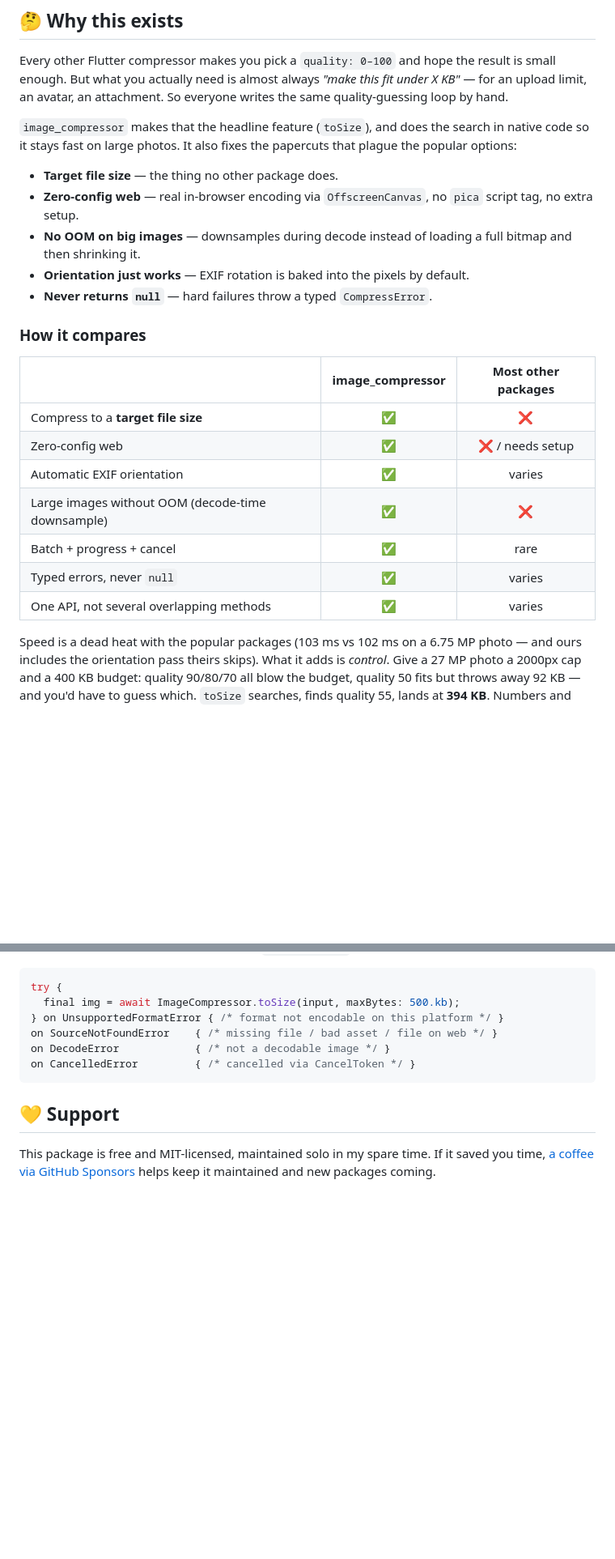
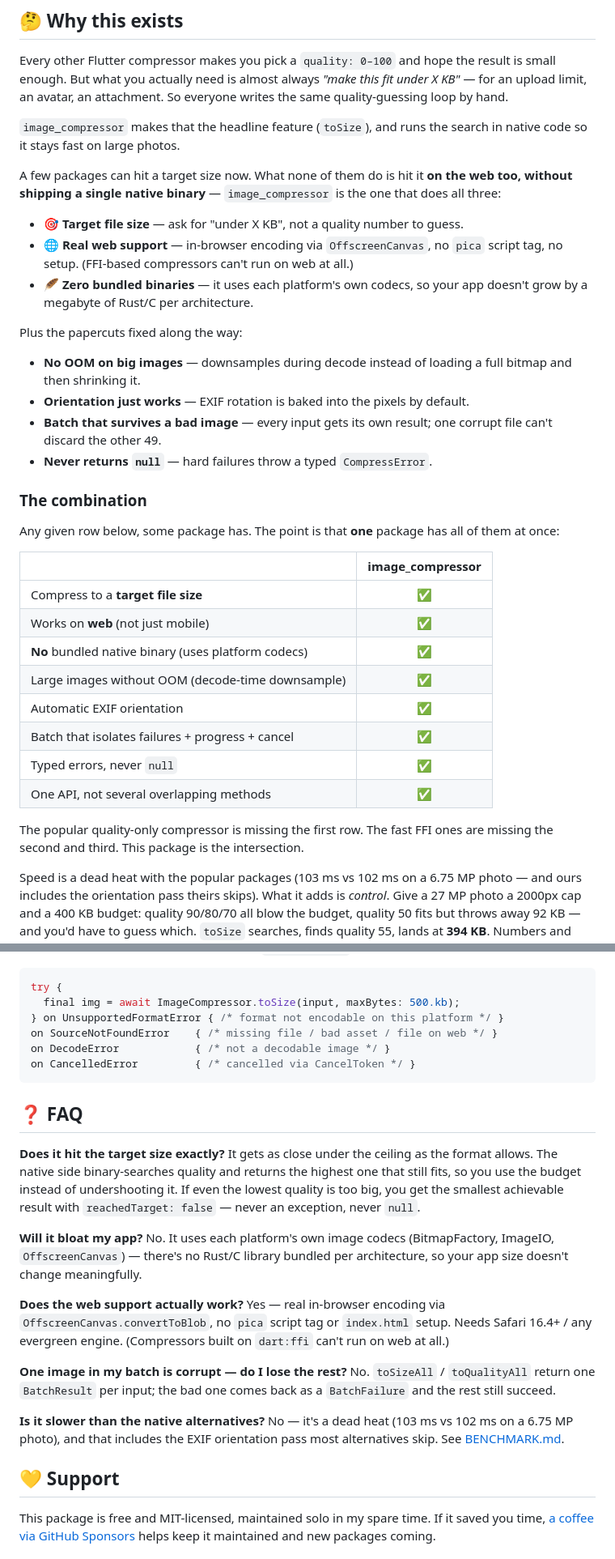
Before and after one commit to Ozdemiroguz/image_compressor, a Markdown page: README.md, 2 parts joined by grey strips. Shown at 81% size. GitHub-like rendering; blank space fills up the shorter version.

Commit message:
docs: honest, stronger positioning — the intersection, not "nobody has it"
Competitor scan: target-size is no longer unique (ironpress does it in Rust,
size_ranged_image_compressor, flutter_img_compress). Our README claimed "the
thing no other package does" — now false, same trap as the rigged benchmark.

Repositioned to the real, defensible moat: the ONE package that does target-size
AND runs on web AND ships zero native binaries. The popular quality-only giant
lacks target-size; the fast FFI ones lack web + add a per-arch binary. This
package is the intersection.

- Reworded the "no other package does" bullet and the comparison table (now "the
  combination", no ✅/❌-vs-named-rivals).
- Added an FAQ (exact-size, app bloat, web really works, batch resilience,
  speed) — a section the popular alternative has and we didn't.

README only; not bumped yet. The false claim is currently live on 0.2.0, so this
wants a 0.2.1 soon.

Co-Authored-By: Claude Opus 4.8 (1M context) <noreply@anthropic.com>

````diff
--- a/README.md
+++ b/README.md
@@ -34,29 +34,46 @@ result is small enough. But what you actually need is almost always *"make this
 fit under X KB"* — for an upload limit, an avatar, an attachment. So everyone
 writes the same quality-guessing loop by hand.
 
-`image_compressor` makes that the headline feature (`toSize`), and does the
-search in native code so it stays fast on large photos. It also fixes the papercuts
-that plague the popular options:
+`image_compressor` makes that the headline feature (`toSize`), and runs the
+search in native code so it stays fast on large photos.
 
-- **Target file size** — the thing no other package does.
-- **Zero-config web** — real in-browser encoding via `OffscreenCanvas`, no
-  `pica` script tag, no extra setup.
+A few packages can hit a target size now. What none of them do is hit it **on
+the web too, without shipping a single native binary** — `image_compressor` is
+the one that does all three:
+
+- 🎯 **Target file size** — ask for "under X KB", not a quality number to guess.
+- 🌐 **Real web support** — in-browser encoding via `OffscreenCanvas`, no `pica`
+  script tag, no setup. (FFI-based compressors can't run on web at all.)
+- 🪶 **Zero bundled binaries** — it uses each platform's own codecs, so your app
+  doesn't grow by a megabyte of Rust/C per architecture.
+
+Plus the papercuts fixed along the way:
+
 - **No OOM on big images** — downsamples during decode instead of loading a
   full bitmap and then shrinking it.
 - **Orientation just works** — EXIF rotation is baked into the pixels by default.
+- **Batch that survives a bad image** — every input gets its own result; one
+  corrupt file can't discard the other 49.
 - **Never returns `null`** — hard failures throw a typed `CompressError`.
 
-### How it compares
+### The combination
 
-| | **image_compressor** | Most other packages |
-|---|:---:|:---:|
-| Compress to a **target file size** | ✅ | ❌ |
-| Zero-config web | ✅ | ❌ / needs setup |
-| Automatic EXIF orientation | ✅ | varies |
-| Large images without OOM (decode-time downsample) | ✅ | ❌ |
-| Batch + progress + cancel | ✅ | rare |
-| Typed errors, never `null` | ✅ | varies |
-| One API, not several overlapping methods | ✅ | varies |
+Any given row below, some package has. The point is that **one** package has all
+of them at once:
+
+| | image_compressor |
+|---|:---:|
+| Compress to a **target file size** | ✅ |
+| Works on **web** (not just mobile) | ✅ |
+| **No** bundled native binary (uses platform codecs) | ✅ |
+| Large images without OOM (decode-time downsample) | ✅ |
+| Automatic EXIF orientation | ✅ |
+| Batch that isolates failures + progress + cancel | ✅ |
+| Typed errors, never `null` | ✅ |
+| One API, not several overlapping methods | ✅ |
+
+The popular quality-only compressor is missing the first row. The fast FFI ones
+are missing the second and third. This package is the intersection.
 
 Speed is a dead heat with the popular packages (103 ms vs 102 ms on a 6.75 MP
 photo — and ours includes the orientation pass theirs skips). What it adds is
@@ -200,6 +217,33 @@ on DecodeError            { /* not a decodable image */ }
 on CancelledError         { /* cancelled via CancelToken */ }
 ```
 
+## ❓ FAQ
+
+**Does it hit the target size exactly?**
+It gets as close under the ceiling as the format allows. The native side
+binary-searches quality and returns the highest one that still fits, so you use
+the budget instead of undershooting it. If even the lowest quality is too big,
+you get the smallest achievable result with `reachedTarget: false` — never an
+exception, never `null`.
+
+**Will it bloat my app?**
+No. It uses each platform's own image codecs (BitmapFactory, ImageIO,
+`OffscreenCanvas`) — there's no Rust/C library bundled per architecture, so your
+app size doesn't change meaningfully.
+
+**Does the web support actually work?**
+Yes — real in-browser encoding via `OffscreenCanvas.convertToBlob`, no `pica`
+script tag or `index.html` setup. Needs Safari 16.4+ / any evergreen engine.
+(Compressors built on `dart:ffi` can't run on web at all.)
+
+**One image in my batch is corrupt — do I lose the rest?**
+No. `toSizeAll` / `toQualityAll` return one `BatchResult` per input; the bad one
+comes back as a `BatchFailure` and the rest still succeed.
+
+**Is it slower than the native alternatives?**
+No — it's a dead heat (103 ms vs 102 ms on a 6.75 MP photo), and that includes
+the EXIF orientation pass most alternatives skip. See [BENCHMARK.md](BENCHMARK.md).
+
 ## 💛 Support
 
 This package is free and MIT-licensed, maintained solo in my spare time. If it
````
